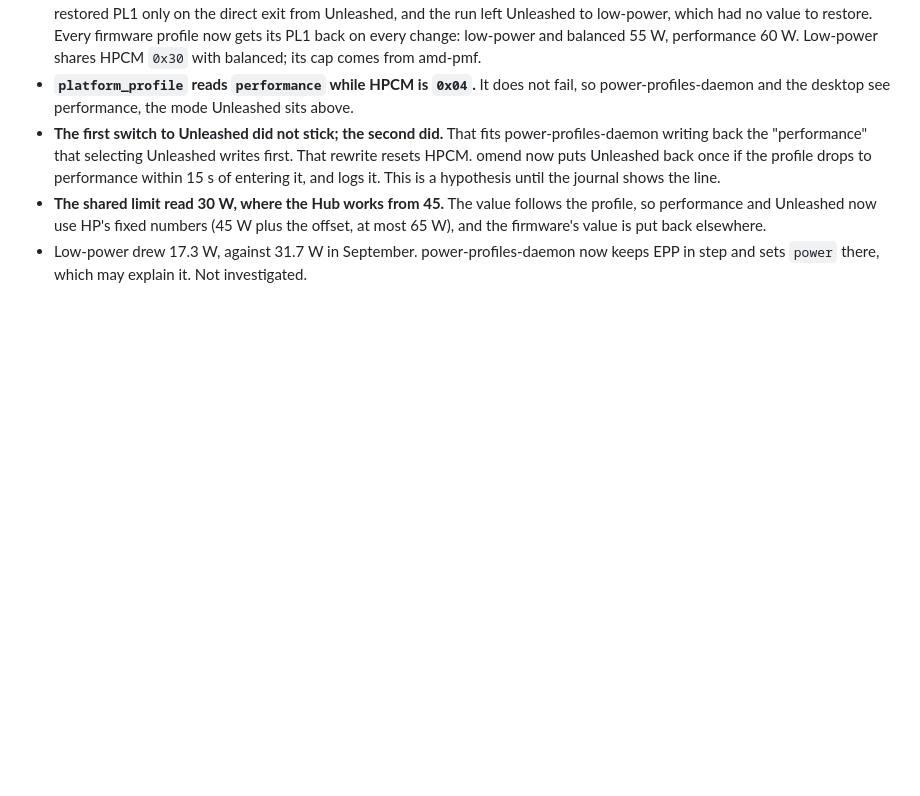
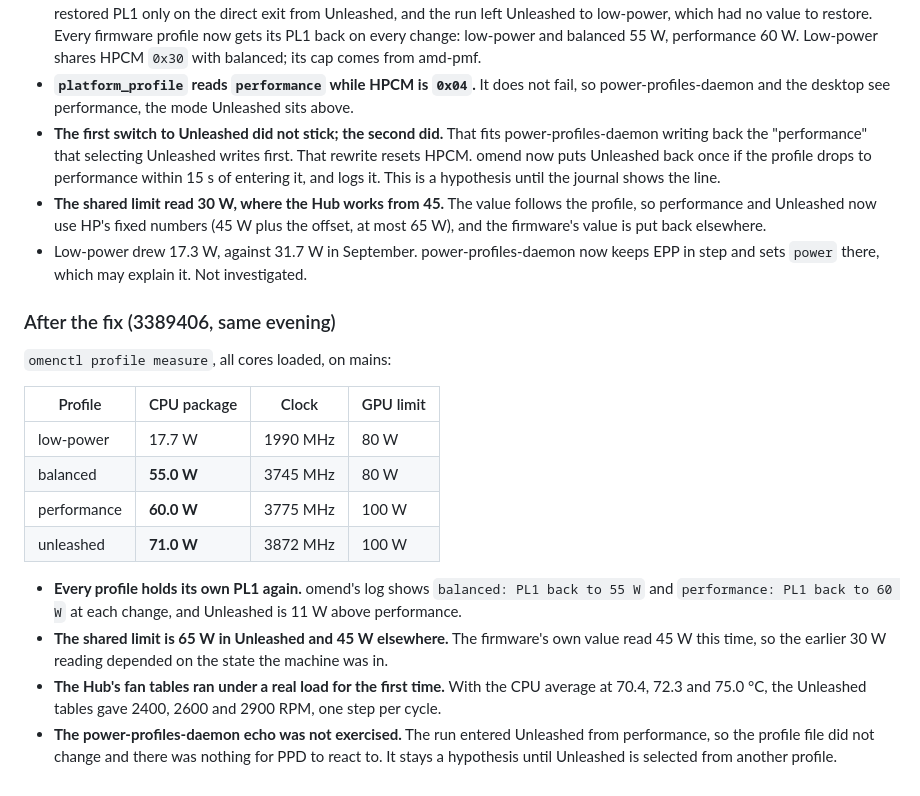
Before and after one commit to WinTone01/omen-linux-driver, a Markdown page: docs/research/hub-gap.md, the part around the change. GitHub-like rendering; blank space fills up the shorter version.

Commit message:
Profiles after the PL1 fix, measured: 55, 60 and 71 W
omenctl profile measure on the machine after 3389406: balanced 55.0 W,
performance 60.0 W, Unleashed 71.0 W, each restored on every change. The
shared limit is 65 W in Unleashed and 45 W elsewhere, and the Hub's fan
tables stepped 2400 -> 2600 -> 2900 RPM under load. The power-profiles-
daemon echo was not exercised by this run and stays a hypothesis.
Recorded in docs/research/hub-gap.md.

```diff
--- a/docs/research/hub-gap.md
+++ b/docs/research/hub-gap.md
@@ -171,3 +171,28 @@ Not taken, and why:
 * Low-power drew 17.3 W, against 31.7 W in September. power-profiles-daemon
   now keeps EPP in step and sets `power` there, which may explain it. Not
   investigated.
+
+### After the fix (3389406, same evening)
+
+`omenctl profile measure`, all cores loaded, on mains:
+
+| Profile | CPU package | Clock | GPU limit |
+|---|---|---|---|
+| low-power | 17.7 W | 1990 MHz | 80 W |
+| balanced | **55.0 W** | 3745 MHz | 80 W |
+| performance | **60.0 W** | 3775 MHz | 100 W |
+| unleashed | **71.0 W** | 3872 MHz | 100 W |
+
+* **Every profile holds its own PL1 again.** omend's log shows
+  `balanced: PL1 back to 55 W` and `performance: PL1 back to 60 W` at each
+  change, and Unleashed is 11 W above performance.
+* **The shared limit is 65 W in Unleashed and 45 W elsewhere.** The
+  firmware's own value read 45 W this time, so the earlier 30 W reading
+  depended on the state the machine was in.
+* **The Hub's fan tables ran under a real load for the first time.** With
+  the CPU average at 70.4, 72.3 and 75.0 °C, the Unleashed tables gave 2400,
+  2600 and 2900 RPM, one step per cycle.
+* **The power-profiles-daemon echo was not exercised.** The run entered
+  Unleashed from performance, so the profile file did not change and
+  there was nothing for PPD to react to. It stays a hypothesis until
+  Unleashed is selected from another profile.
```
